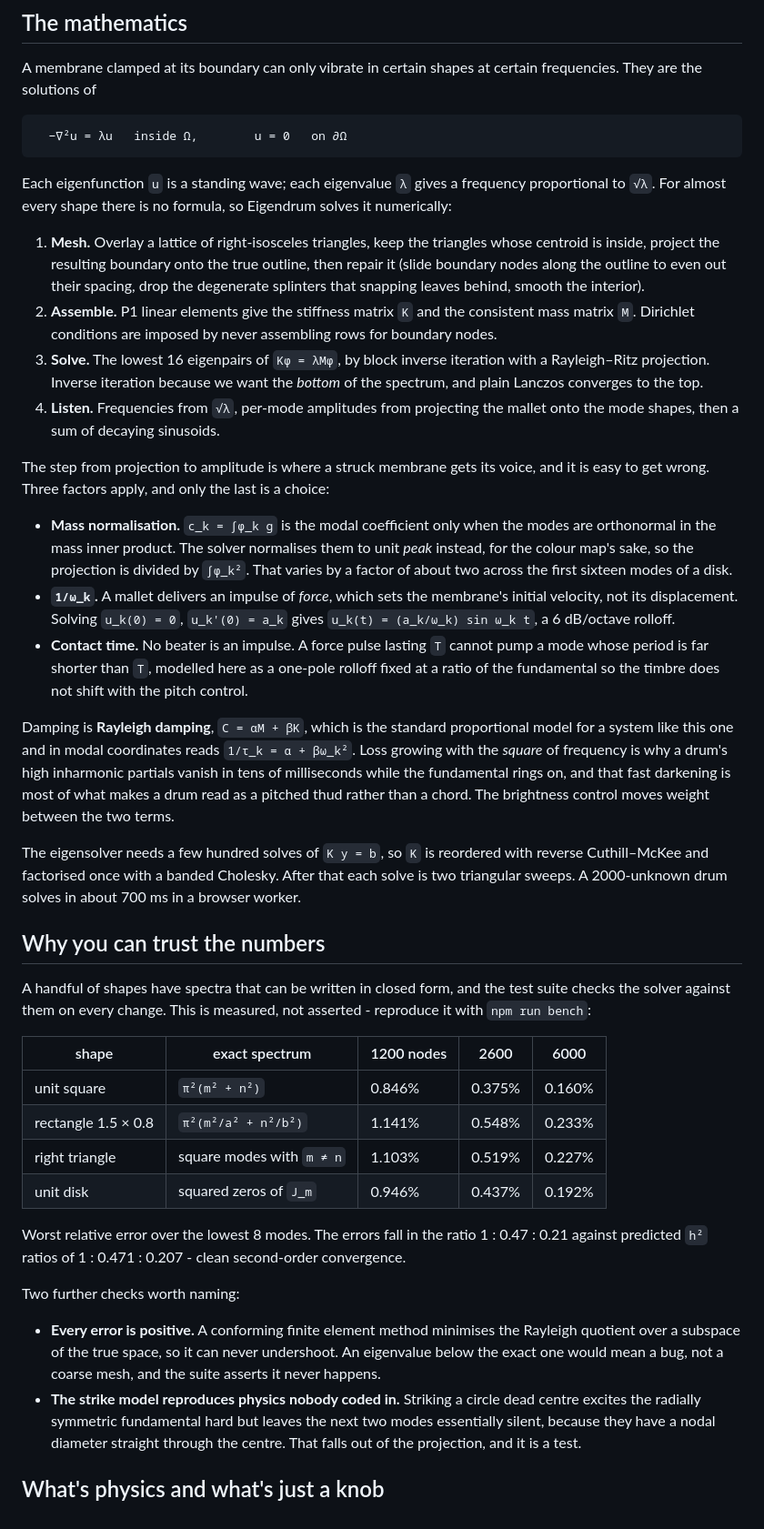
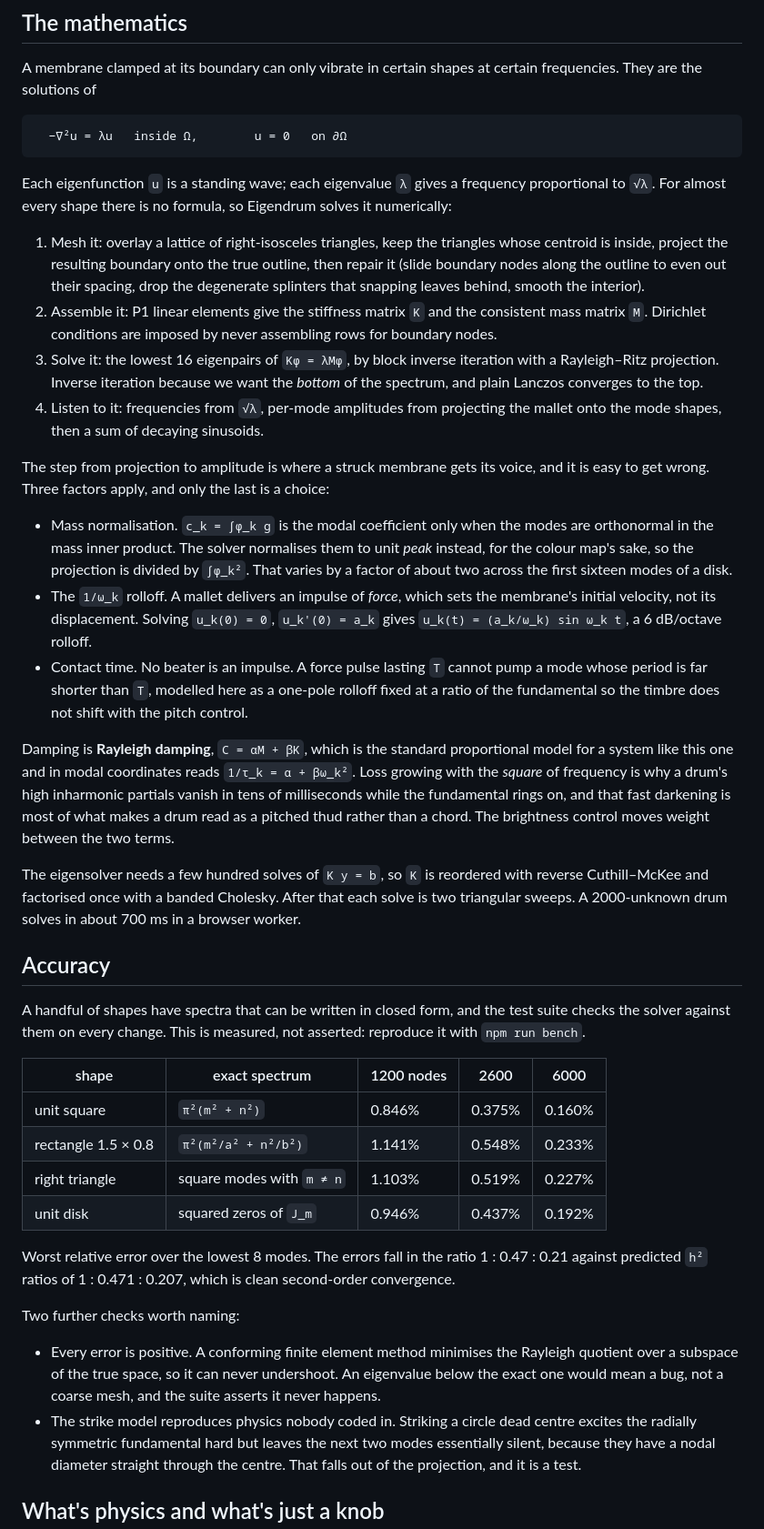
Before and after one commit to BaselAshraf81/eigendrum, a Markdown page: README.md, the part around one of its changes. Shown at 91% size. Rendered like a GitHub page.

```diff
--- a/README.md
+++ b/README.md
@@ -157,33 +158,33 @@ Each eigenfunction `u` is a standing wave; each eigenvalue `λ` gives a frequenc
 proportional to `√λ`. For almost every shape there is no formula, so Eigendrum
 solves it numerically:
 
-1. **Mesh.** Overlay a lattice of right-isosceles triangles, keep the triangles
+1. Mesh it: overlay a lattice of right-isosceles triangles, keep the triangles
    whose centroid is inside, project the resulting boundary onto the true
    outline, then repair it (slide boundary nodes along the outline to even out
    their spacing, drop the degenerate splinters that snapping leaves behind,
    smooth the interior).
-2. **Assemble.** P1 linear elements give the stiffness matrix `K` and the
+2. Assemble it: P1 linear elements give the stiffness matrix `K` and the
    consistent mass matrix `M`. Dirichlet conditions are imposed by never
    assembling rows for boundary nodes.
-3. **Solve.** The lowest 16 eigenpairs of `Kφ = λMφ`, by block inverse iteration
+3. Solve it: the lowest 16 eigenpairs of `Kφ = λMφ`, by block inverse iteration
    with a Rayleigh–Ritz projection. Inverse iteration because we want the
    *bottom* of the spectrum, and plain Lanczos converges to the top.
-4. **Listen.** Frequencies from `√λ`, per-mode amplitudes from projecting the
+4. Listen to it: frequencies from `√λ`, per-mode amplitudes from projecting the
    mallet onto the mode shapes, then a sum of decaying sinusoids.
 
 The step from projection to amplitude is where a struck membrane gets its voice,
 and it is easy to get wrong. Three factors apply, and only the last is a choice:
 
-- **Mass normalisation.** `c_k = ∫φ_k g` is the modal coefficient only when the
+- Mass normalisation. `c_k = ∫φ_k g` is the modal coefficient only when the
   modes are orthonormal in the mass inner product. The solver normalises them to
   unit *peak* instead, for the colour map's sake, so the projection is divided by
   `∫φ_k²`. That varies by a factor of about two across the first sixteen modes of
   a disk.
-- **`1/ω_k`.** A mallet delivers an impulse of *force*, which sets the membrane's
-  initial velocity, not its displacement. Solving `u_k(0) = 0`, `u_k'(0) = a_k`
-  gives `u_k(t) = (a_k/ω_k) sin ω_k t`, a 6 dB/octave rolloff.
-- **Contact time.** No beater is an impulse. A force pulse lasting `T` cannot pump
-  a mode whose period is far shorter than `T`, modelled here as a one-pole rolloff
+- The `1/ω_k` rolloff. A mallet delivers an impulse of *force*, which sets the
+  membrane's initial velocity, not its displacement. Solving `u_k(0) = 0`,
+  `u_k'(0) = a_k` gives `u_k(t) = (a_k/ω_k) sin ω_k t`, a 6 dB/octave rolloff.
+- Contact time. No beater is an impulse. A force pulse lasting `T` cannot pump a
+  mode whose period is far shorter than `T`, modelled here as a one-pole rolloff
   fixed at a ratio of the fundamental so the timbre does not shift with the pitch
   control.
 
@@ -200,11 +201,11 @@ reverse Cuthill–McKee and factorised once with a banded Cholesky. After that e
 solve is two triangular sweeps. A 2000-unknown drum solves in about 700 ms in a
 browser worker.
 
-## Why you can trust the numbers
+## Accuracy
 
 A handful of shapes have spectra that can be written in closed form, and the test
 suite checks the solver against them on every change. This is measured, not
-asserted - reproduce it with `npm run bench`:
+asserted: reproduce it with `npm run bench`.
 
 | shape | exact spectrum | 1200 nodes | 2600 | 6000 |
 | --- | --- | --- | --- | --- |
@@ -214,16 +215,16 @@ asserted - reproduce it with `npm run bench`:
 | unit disk | squared zeros of `J_m` | 0.946% | 0.437% | 0.192% |
 
 Worst relative error over the lowest 8 modes. The errors fall in the ratio
-1 : 0.47 : 0.21 against predicted `h²` ratios of 1 : 0.471 : 0.207 - clean
+1 : 0.47 : 0.21 against predicted `h²` ratios of 1 : 0.471 : 0.207, which is clean
 second-order convergence.
 
 Two further checks worth naming:
 
-- **Every error is positive.** A conforming finite element method minimises the
+- Every error is positive. A conforming finite element method minimises the
   Rayleigh quotient over a subspace of the true space, so it can never
   undershoot. An eigenvalue below the exact one would mean a bug, not a coarse
   mesh, and the suite asserts it never happens.
-- **The strike model reproduces physics nobody coded in.** Striking a circle dead
+- The strike model reproduces physics nobody coded in. Striking a circle dead
   centre excites the radially symmetric fundamental hard but leaves the next two
   modes essentially silent, because they have a nodal diameter straight through
   the centre. That falls out of the projection, and it is a test.
```
Also changed, not shown: other parts of README.md (+56 -37 lines).
